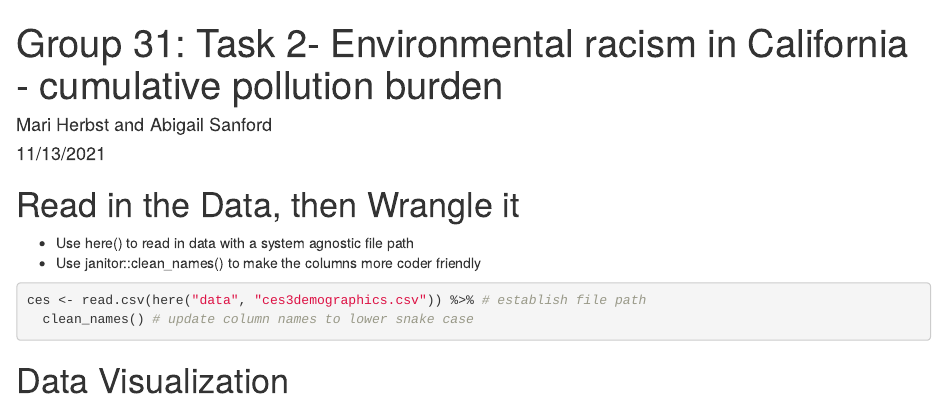
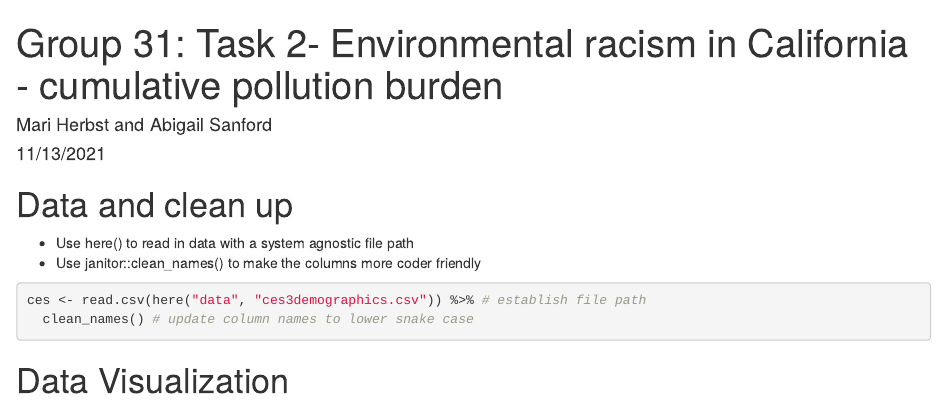
Before and after one commit to marihdec/ejscreen-group-31, an R Markdown document (src/group_31_ca_ej.Rmd): the page in a window 1100 px wide, from its top. Rendered offline with R 4.5, knitr and Pandoc, with nearby package versions; column names are cleaned by a stand-in for the janitor package.

Commit message:
final task 2

````diff
--- a/src/group_31_ca_ej.Rmd
+++ b/src/group_31_ca_ej.Rmd
@@ -14,7 +14,7 @@ library(janitor)
 library(here)
 ```
 
-# Read in the Data, then Wrangle it
+# Data and clean up
 - Use here() to read in data with a system agnostic file path
 - Use janitor::clean_names() to make the columns more coder friendly
 
````
